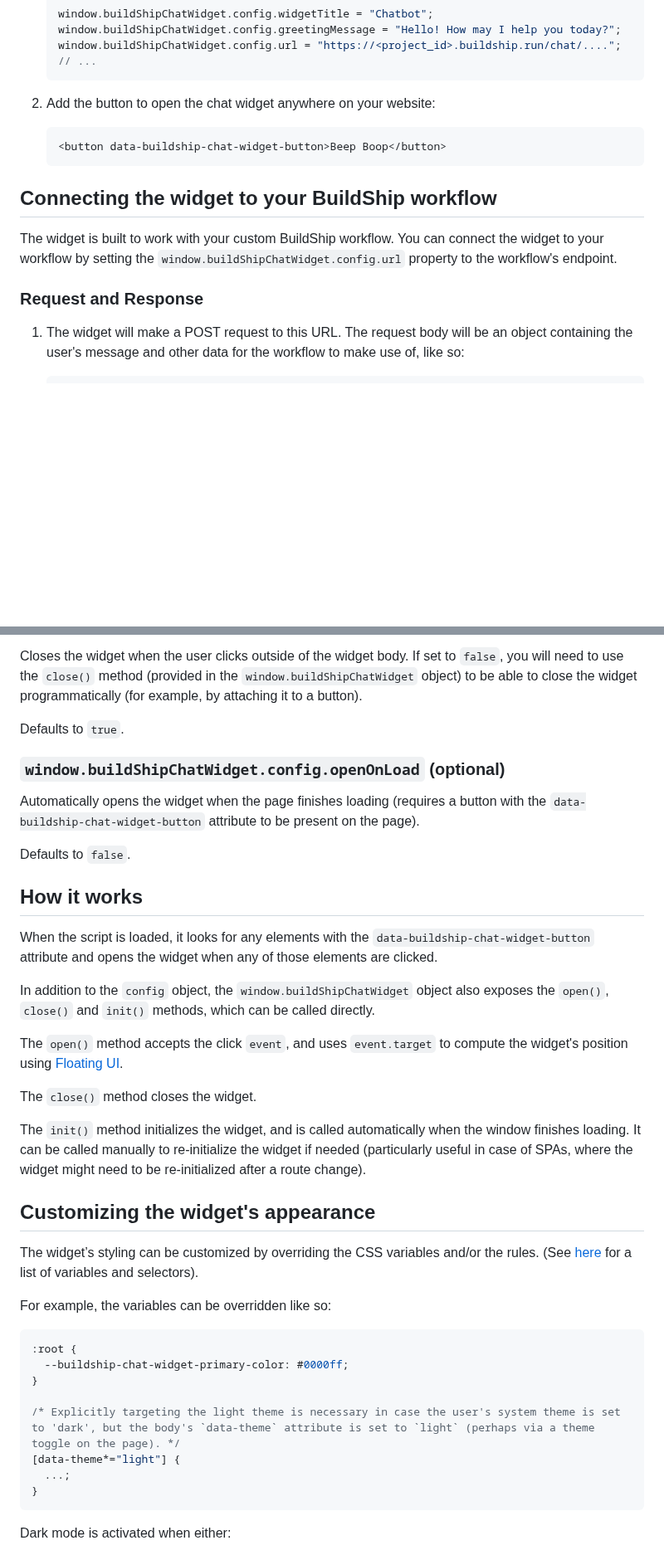
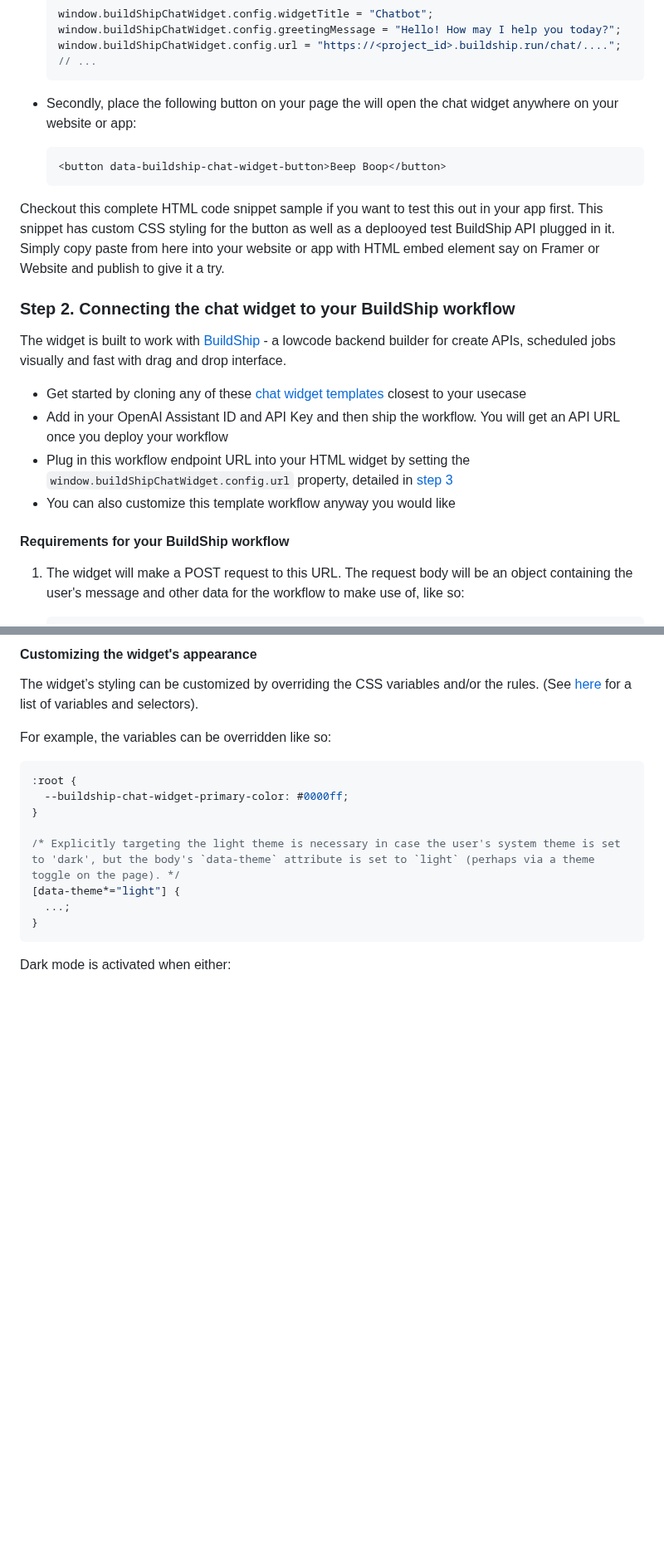
Before and after one commit to rowyio/buildship-chat-widget, a Markdown page: README.md, 2 parts joined by grey strips. Shown at 83% size. Drawn GitHub-style; blank space fills up the shorter version.

````diff
--- a/README.md
+++ b/README.md
@@ -34,17 +36,24 @@ With this powerful AI chat assistant, you can enhance the user experience of you
    // ...
    ```
 
-2. Add the button to open the chat widget anywhere on your website:
+- Secondly, place the following button on your page the will open the chat widget anywhere on your website or app:
 
    ```html
    <button data-buildship-chat-widget-button>Beep Boop</button>
    ```
 
-## Connecting the widget to your BuildShip workflow
+Checkout this complete HTML code snippet sample if you want to test this out in your app first. This snippet has custom CSS styling for the button as well as a deplooyed test BuildShip API plugged in it. Simply copy paste from here into your website or app with HTML embed element say on Framer or Website and publish to give it a try.
 
-The widget is built to work with your custom BuildShip workflow. You can connect the widget to your workflow by setting the `window.buildShipChatWidget.config.url` property to the workflow's endpoint.
+### Step 2. Connecting the chat widget to your BuildShip workflow
 
-### Request and Response
+The widget is built to work with [BuildShip](https://buildship.com/) - a lowcode backend builder for create APIs, scheduled jobs visually and fast with drag and drop interface.
+
+- Get started by cloning any of these [chat widget templates](https://buildship.com/assistant-api#templates) closest to your usecase
+- Add in your OpenAI Assistant ID and API Key and then ship the workflow. You will get an API URL once you deploy your workflow
+- Plug in this workflow endpoint URL into your HTML widget by setting the `window.buildShipChatWidget.config.url` property, detailed in [step 3](#step-3-config-properties-and-customization)
+- You can also customize this template workflow anyway you would like
+
+#### Requirements for your BuildShip workflow
 
 1. The widget will make a POST request to this URL. The request body will be an object containing the user's message and other data for the workflow to make use of, like so:
 
@@ -120,26 +96,4 @@ Defaults to `false`.
-Closes the widget when the user clicks outside of the widget body. If set to `false`, you will need to use the `close()` method (provided in the `window.buildShipChatWidget` object) to be able to close the widget programmatically (for example, by attaching it to a button).
-
-Defaults to `true`.
-
-### `window.buildShipChatWidget.config.openOnLoad` (optional)
-
-Automatically opens the widget when the page finishes loading (requires a button with the `data-buildship-chat-widget-button` attribute to be present on the page).
-
-Defaults to `false`.
-
-## How it works
-
-When the script is loaded, it looks for any elements with the `data-buildship-chat-widget-button` attribute and opens the widget when any of those elements are clicked.
-
-In addition to the `config` object, the `window.buildShipChatWidget` object also exposes the `open()`, `close()` and `init()` methods, which can be called directly.
-
-The `open()` method accepts the click `event`, and uses `event.target` to compute the widget's position using [Floating UI](https://floating-ui.com/).
-
-The `close()` method closes the widget.
-
-The `init()` method initializes the widget, and is called automatically when the window finishes loading. It can be called manually to re-initialize the widget if needed (particularly useful in case of SPAs, where the widget might need to be re-initialized after a route change).
-
-## Customizing the widget's appearance
+#### Customizing the widget's appearance
 
 The widget’s styling can be customized by overriding the CSS variables and/or the rules. (See [here](https://github.com/rowyio/buildship-chat-widget/blob/main/src/widget.css) for a list of variables and selectors).
 
````
Also changed, not shown: other parts of README.md (+29 -47 lines).
